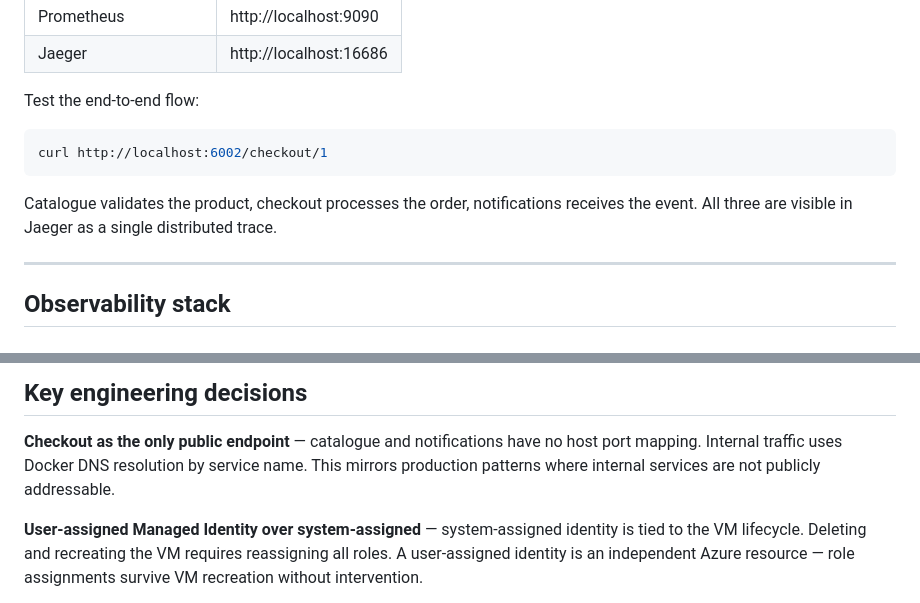
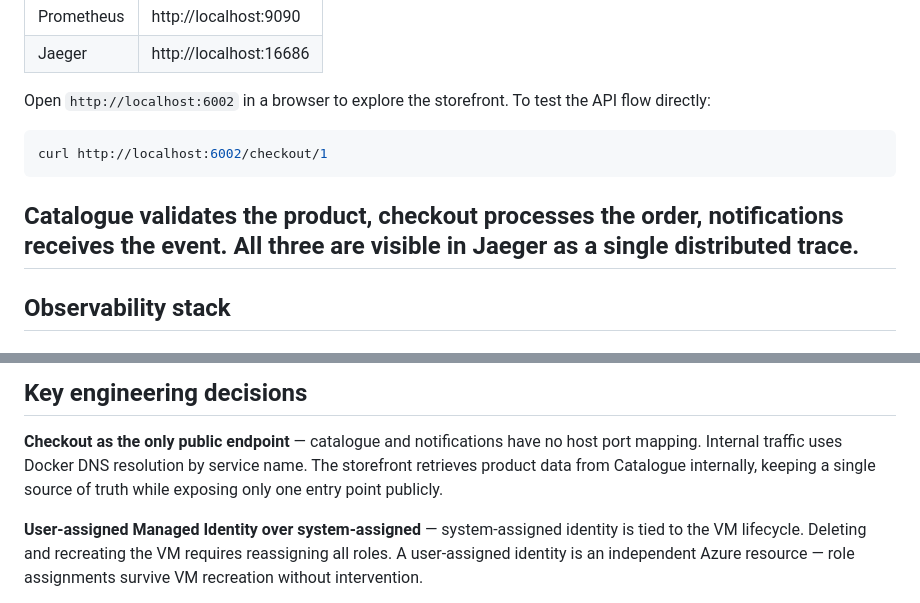
Before and after one commit to haywhyogs/shopflow, a Markdown page: README.md, 2 parts joined by grey strips. GitHub-like rendering.

````diff
--- a/README.md
+++ b/README.md
@@ -72,7 +115,8 @@ Services available locally:
 | Prometheus | http://localhost:9090 |
 | Jaeger | http://localhost:16686 |
 
-Test the end-to-end flow:
+Open `http://localhost:6002` in a browser to explore the storefront. To test
+the API flow directly:
 
 ```bash
 curl http://localhost:6002/checkout/1
@@ -81,7 +125,6 @@ curl http://localhost:6002/checkout/1
 Catalogue validates the product, checkout processes the order, notifications
 receives the event. All three are visible in Jaeger as a single distributed
 trace.
-
 ---
 
 ## Observability stack
@@ -260,8 +303,8 @@ changes to the alerting configuration.
 
 **Checkout as the only public endpoint** — catalogue and notifications have no
 host port mapping. Internal traffic uses Docker DNS resolution by service name.
-This mirrors production patterns where internal services are not publicly
-addressable.
+The storefront retrieves product data from Catalogue internally, keeping a
+single source of truth while exposing only one entry point publicly.
 
 **User-assigned Managed Identity over system-assigned** — system-assigned
 identity is tied to the VM lifecycle. Deleting and recreating the VM requires
````
Also changed, not shown: other parts of README.md (+57 -12 lines), images/storefront/product-detail.png (added), images/storefront/storefront-homepage.png (added).
